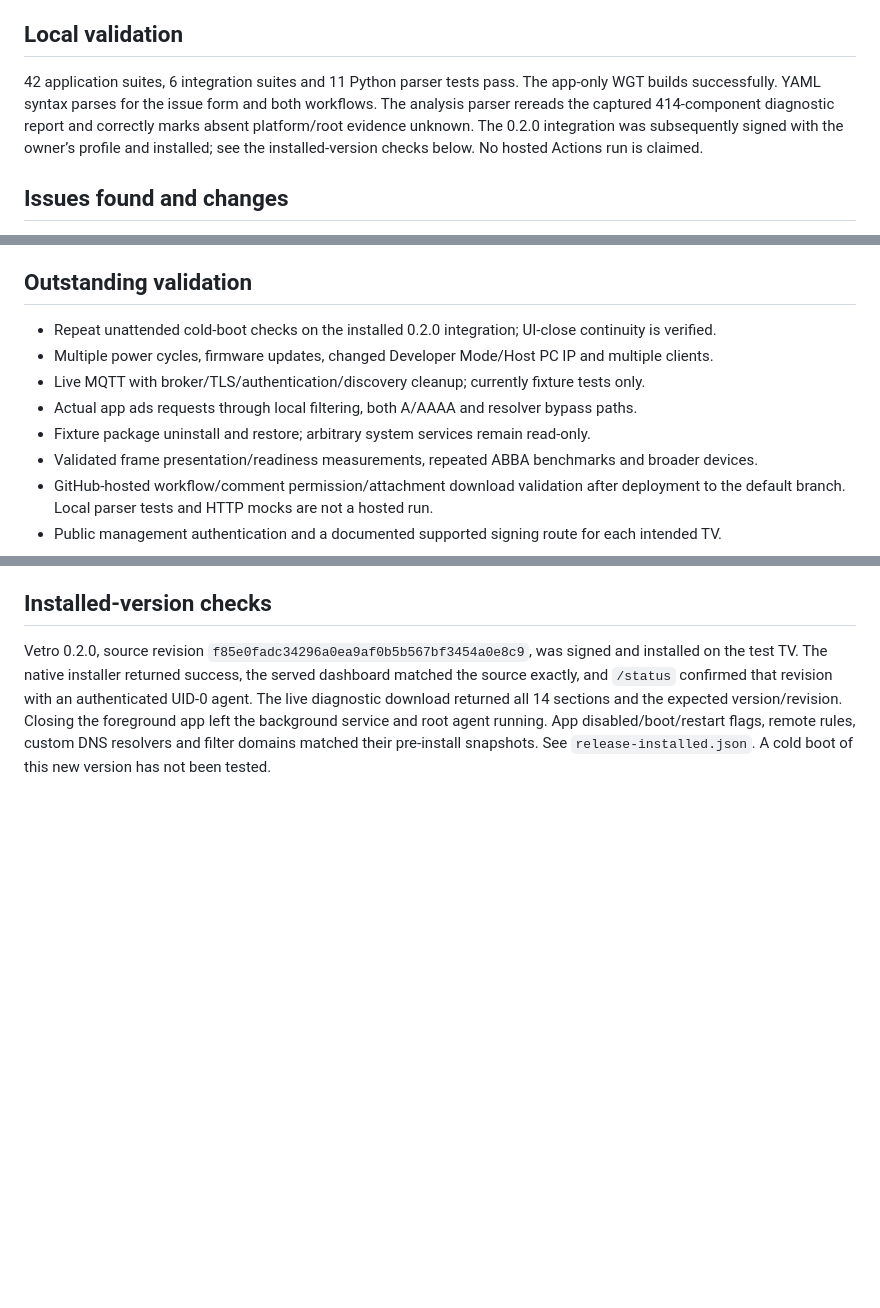
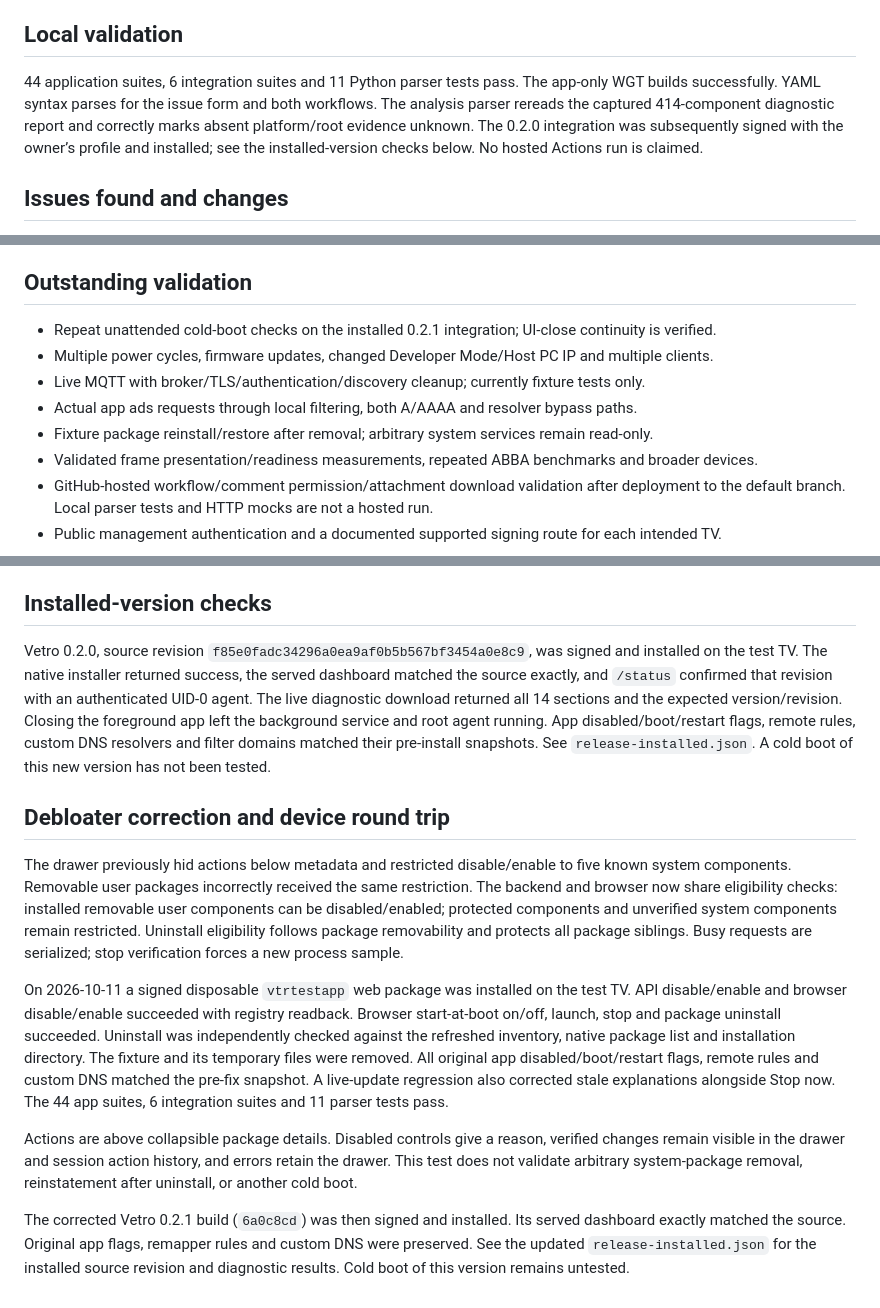
Before and after one commit to Firaenix/vetro, a Markdown page: app/docs/RELEASE-AUDIT.md, 3 parts joined by grey strips. Drawn GitHub-style; blank space fills up the shorter version.

```diff
--- a/app/docs/RELEASE-AUDIT.md
+++ b/app/docs/RELEASE-AUDIT.md
@@ -11,7 +11,7 @@ Release preparation was completed on `codex/public-release`; the publication che
 
 ## Local validation
 
-42 application suites, 6 integration suites and 11 Python parser tests pass. The app-only WGT builds successfully. YAML syntax parses for the issue form and both workflows. The analysis parser rereads the captured 414-component diagnostic report and correctly marks absent platform/root evidence unknown. The 0.2.0 integration was subsequently signed with the owner’s profile and installed; see the installed-version checks below. No hosted Actions run is claimed.
+44 application suites, 6 integration suites and 11 Python parser tests pass. The app-only WGT builds successfully. YAML syntax parses for the issue form and both workflows. The analysis parser rereads the captured 414-component diagnostic report and correctly marks absent platform/root evidence unknown. The 0.2.0 integration was subsequently signed with the owner’s profile and installed; see the installed-version checks below. No hosted Actions run is claimed.
 
 ## Issues found and changes
 
@@ -30,11 +30,11 @@ Private certificate material must not be published. If any credential was previo
 
 ## Outstanding validation
 
-- Repeat unattended cold-boot checks on the installed 0.2.0 integration; UI-close continuity is verified.
+- Repeat unattended cold-boot checks on the installed 0.2.1 integration; UI-close continuity is verified.
 - Multiple power cycles, firmware updates, changed Developer Mode/Host PC IP and multiple clients.
 - Live MQTT with broker/TLS/authentication/discovery cleanup; currently fixture tests only.
 - Actual app ads requests through local filtering, both A/AAAA and resolver bypass paths.
-- Fixture package uninstall and restore; arbitrary system services remain read-only.
+- Fixture package reinstall/restore after removal; arbitrary system services remain read-only.
 - Validated frame presentation/readiness measurements, repeated ABBA benchmarks and broader devices.
 - GitHub-hosted workflow/comment permission/attachment download validation after deployment to the default branch. Local parser tests and HTTP mocks are not a hosted run.
 - Public management authentication and a documented supported signing route for each intended TV.
@@ -56,3 +56,13 @@ The MQTT setup guide and remaining user-visible service messages are in English.
 ## Installed-version checks
 
 Vetro 0.2.0, source revision `f85e0fadc34296a0ea9af0b5b567bf3454a0e8c9`, was signed and installed on the test TV. The native installer returned success, the served dashboard matched the source exactly, and `/status` confirmed that revision with an authenticated UID-0 agent. The live diagnostic download returned all 14 sections and the expected version/revision. Closing the foreground app left the background service and root agent running. App disabled/boot/restart flags, remote rules, custom DNS resolvers and filter domains matched their pre-install snapshots. See `release-installed.json`. A cold boot of this new version has not been tested.
+
+## Debloater correction and device round trip
+
+The drawer previously hid actions below metadata and restricted disable/enable to five known system components. Removable user packages incorrectly received the same restriction. The backend and browser now share eligibility checks: installed removable user components can be disabled/enabled; protected components and unverified system components remain restricted. Uninstall eligibility follows package removability and protects all package siblings. Busy requests are serialized; stop verification forces a new process sample.
+
+On 2026-10-11 a signed disposable `vtrtestapp` web package was installed on the test TV. API disable/enable and browser disable/enable succeeded with registry readback. Browser start-at-boot on/off, launch, stop and package uninstall succeeded. Uninstall was independently checked against the refreshed inventory, native package list and installation directory. The fixture and its temporary files were removed. All original app disabled/boot/restart flags, remote rules and custom DNS matched the pre-fix snapshot. A live-update regression also corrected stale explanations alongside Stop now. The 44 app suites, 6 integration suites and 11 parser tests pass.
+
+Actions are above collapsible package details. Disabled controls give a reason, verified changes remain visible in the drawer and session action history, and errors retain the drawer. This test does not validate arbitrary system-package removal, reinstatement after uninstall, or another cold boot.
+
+The corrected Vetro 0.2.1 build (`6a0c8cd`) was then signed and installed. Its served dashboard exactly matched the source. Original app flags, remapper rules and custom DNS were preserved. See the updated `release-installed.json` for the installed source revision and diagnostic results. Cold boot of this version remains untested.
```
Also changed, not shown: other parts of app/docs/RELEASE-AUDIT.md (+1 -1 lines), README.md (+12 -4 lines), app/docs/images/debloater-actions.png (added), 1 other file.
